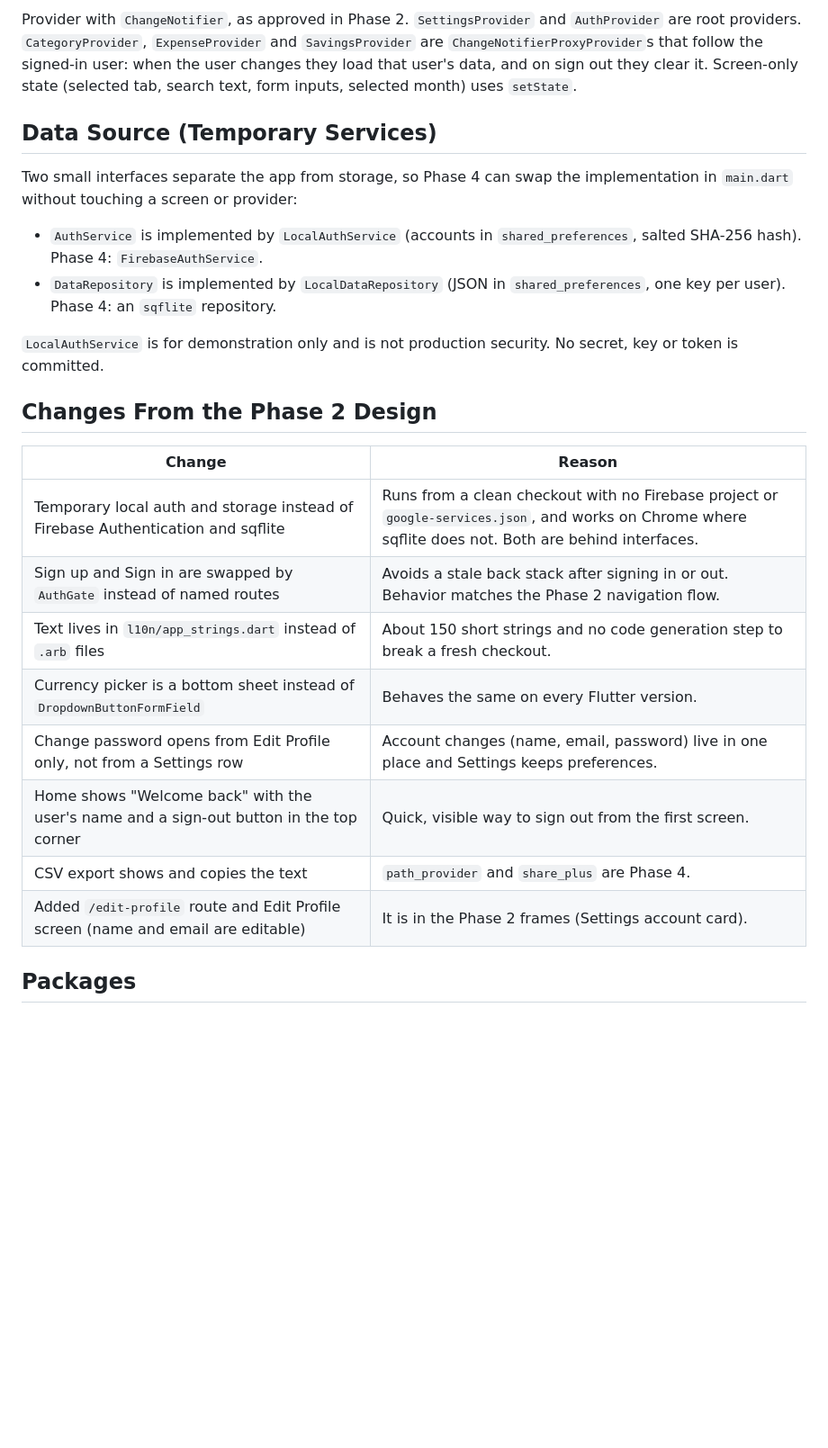
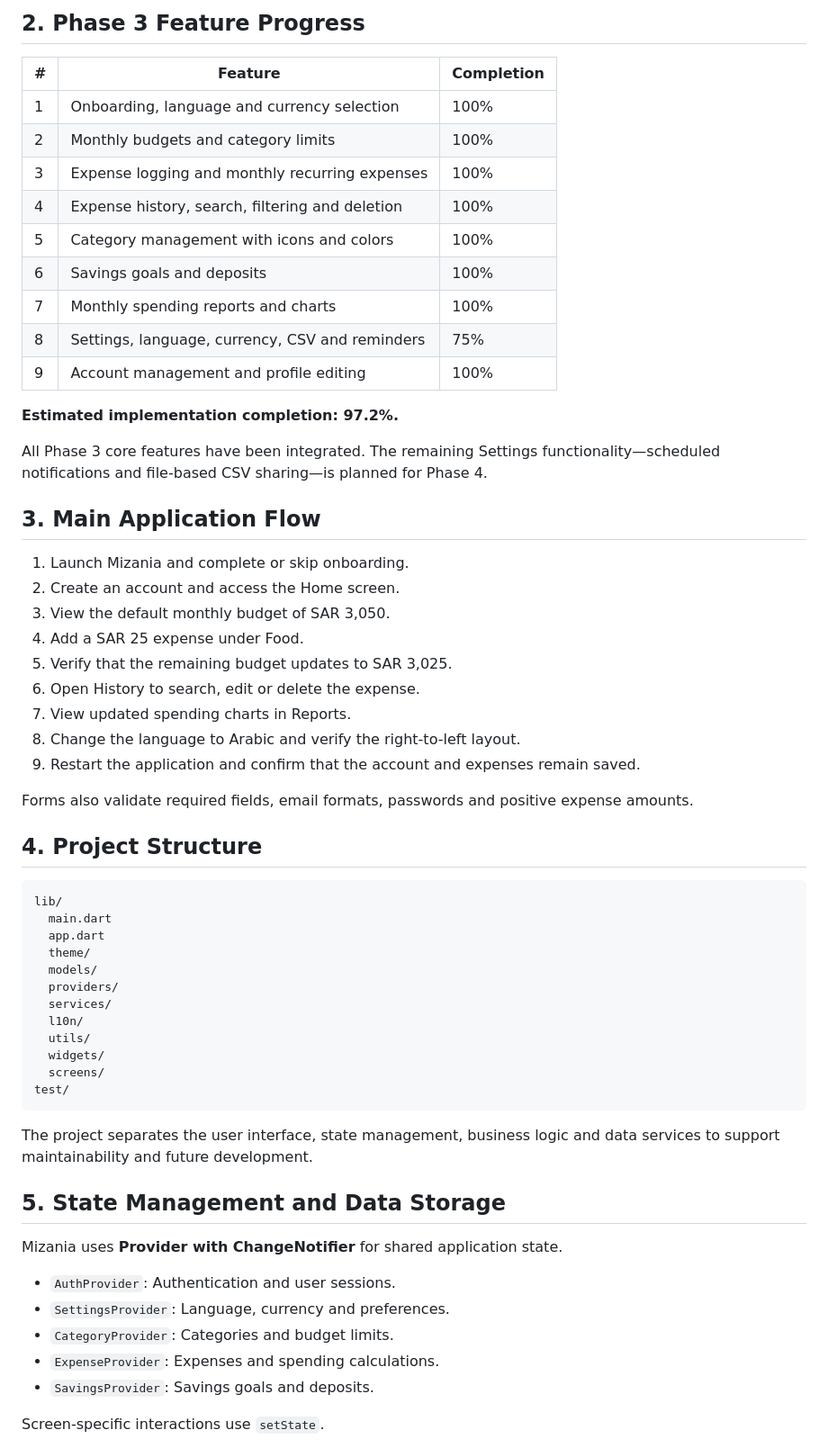
Before and after one commit to Afrah-F/Project-SWE-463_-Group-4, a Markdown page: README.md, the part around one of its changes. Shown at 90% size. Rendered like a GitHub page; blank space fills up the shorter version.

Commit message:
Revise README for clarity and updated features

````diff
--- a/README.md
+++ b/README.md
@@ -63,26 +28,64 @@ test/                        validators, recurring service, auth and data, full
 
-Provider with `ChangeNotifier`, as approved in Phase 2. `SettingsProvider` and `AuthProvider` are root providers. `CategoryProvider`, `ExpenseProvider` and `SavingsProvider` are `ChangeNotifierProxyProvider`s that follow the signed-in user: when the user changes they load that user's data, and on sign out they clear it. Screen-only state (selected tab, search text, form inputs, selected month) uses `setState`.
+## 2. Phase 3 Feature Progress
 
-## Data Source (Temporary Services)
+| # | Feature | Completion |
+|---|---|---|
+| 1 | Onboarding, language and currency selection | 100% |
+| 2 | Monthly budgets and category limits | 100% |
+| 3 | Expense logging and monthly recurring expenses | 100% |
+| 4 | Expense history, search, filtering and deletion | 100% |
+| 5 | Category management with icons and colors | 100% |
+| 6 | Savings goals and deposits | 100% |
+| 7 | Monthly spending reports and charts | 100% |
+| 8 | Settings, language, currency, CSV and reminders | 75% |
+| 9 | Account management and profile editing | 100% |
 
-Two small interfaces separate the app from storage, so Phase 4 can swap the implementation in `main.dart` without touching a screen or provider:
+**Estimated implementation completion: 97.2%.**
 
-- `AuthService` is implemented by `LocalAuthService` (accounts in `shared_preferences`, salted SHA-256 hash). Phase 4: `FirebaseAuthService`.
-- `DataRepository` is implemented by `LocalDataRepository` (JSON in `shared_preferences`, one key per user). Phase 4: an `sqflite` repository.
+All Phase 3 core features have been integrated. The remaining Settings functionality—scheduled notifications and file-based CSV sharing—is planned for Phase 4.
 
-`LocalAuthService` is for demonstration only and is not production security. No secret, key or token is committed.
+## 3. Main Application Flow
 
-## Changes From the Phase 2 Design
+1. Launch Mizania and complete or skip onboarding.
+2. Create an account and access the Home screen.
+3. View the default monthly budget of SAR 3,050.
+4. Add a SAR 25 expense under Food.
+5. Verify that the remaining budget updates to SAR 3,025.
+6. Open History to search, edit or delete the expense.
+7. View updated spending charts in Reports.
+8. Change the language to Arabic and verify the right-to-left layout.
+9. Restart the application and confirm that the account and expenses remain saved.
 
-| Change | Reason |
-|--------|--------|
-| Temporary local auth and storage instead of Firebase Authentication and sqflite | Runs from a clean checkout with no Firebase project or `google-services.json`, and works on Chrome where sqflite does not. Both are behind interfaces. |
-| Sign up and Sign in are swapped by `AuthGate` instead of named routes | Avoids a stale back stack after signing in or out. Behavior matches the Phase 2 navigation flow. |
-| Text lives in `l10n/app_strings.dart` instead of `.arb` files | About 150 short strings and no code generation step to break a fresh checkout. |
-| Currency picker is a bottom sheet instead of `DropdownButtonFormField` | Behaves the same on every Flutter version. |
-| Change password opens from Edit Profile only, not from a Settings row | Account changes (name, email, password) live in one place and Settings keeps preferences. |
-| Home shows "Welcome back" with the user's name and a sign-out button in the top corner | Quick, visible way to sign out from the first screen. |
-| CSV export shows and copies the text | `path_provider` and `share_plus` are Phase 4. |
-| Added `/edit-profile` route and Edit Profile screen (name and email are editable) | It is in the Phase 2 frames (Settings account card). |
+Forms also validate required fields, email formats, passwords and positive expense amounts.
 
-## Packages
+## 4. Project Structure
+
+```text
+lib/
+  main.dart
+  app.dart
+  theme/
+  models/
+  providers/
+  services/
+  l10n/
+  utils/
+  widgets/
+  screens/
+test/
+```
+
+The project separates the user interface, state management, business logic and data services to support maintainability and future development.
+
+## 5. State Management and Data Storage
+
+Mizania uses **Provider with ChangeNotifier** for shared application state.
+
+- `AuthProvider`: Authentication and user sessions.
+- `SettingsProvider`: Language, currency and preferences.
+- `CategoryProvider`: Categories and budget limits.
+- `ExpenseProvider`: Expenses and spending calculations.
+- `SavingsProvider`: Savings goals and deposits.
+
+Screen-specific interactions use `setState`.
+
````
Also changed, not shown: other parts of README.md (+81 -67 lines).
